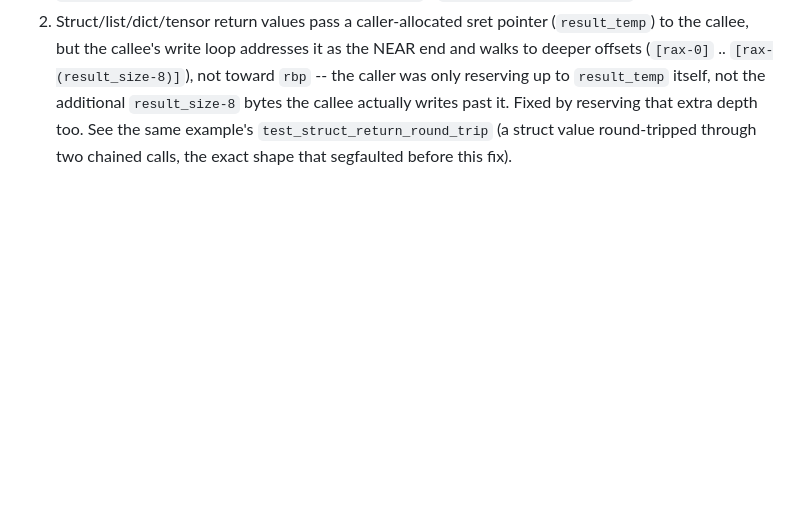
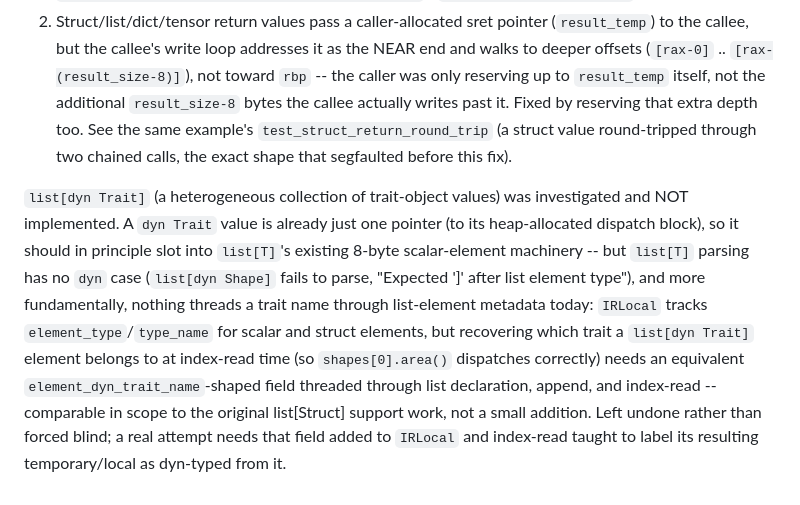
Before and after one commit to Aaron-Savron/Cobra, a Markdown page: ROADMAP.md, the part around the change. Drawn GitHub-style; blank space fills up the shorter version.

Commit message:
docs: document why list[dyn Trait] remains unimplemented

```diff
--- a/ROADMAP.md
+++ b/ROADMAP.md
@@ -1324,3 +1324,19 @@ would have reintroduced stack corruption for real programs:
    reserving that extra depth too. See the same example's
    `test_struct_return_round_trip` (a struct value round-tripped through
    two chained calls, the exact shape that segfaulted before this fix).
+
+`list[dyn Trait]` (a heterogeneous collection of trait-object values) was
+investigated and NOT implemented. A `dyn Trait` value is already just one
+pointer (to its heap-allocated dispatch block), so it should in principle
+slot into `list[T]`'s existing 8-byte scalar-element machinery -- but
+`list[T]` parsing has no `dyn` case (`list[dyn Shape]` fails to parse,
+"Expected ']' after list element type"), and more fundamentally, nothing
+threads a trait name through list-element metadata today: `IRLocal` tracks
+`element_type`/`type_name` for scalar and struct elements, but recovering
+which trait a `list[dyn Trait]` element belongs to at index-read time (so
+`shapes[0].area()` dispatches correctly) needs an equivalent
+`element_dyn_trait_name`-shaped field threaded through list declaration,
+append, and index-read -- comparable in scope to the original list[Struct]
+support work, not a small addition. Left undone rather than forced blind;
+a real attempt needs that field added to `IRLocal` and index-read taught to
+label its resulting temporary/local as dyn-typed from it.
```
